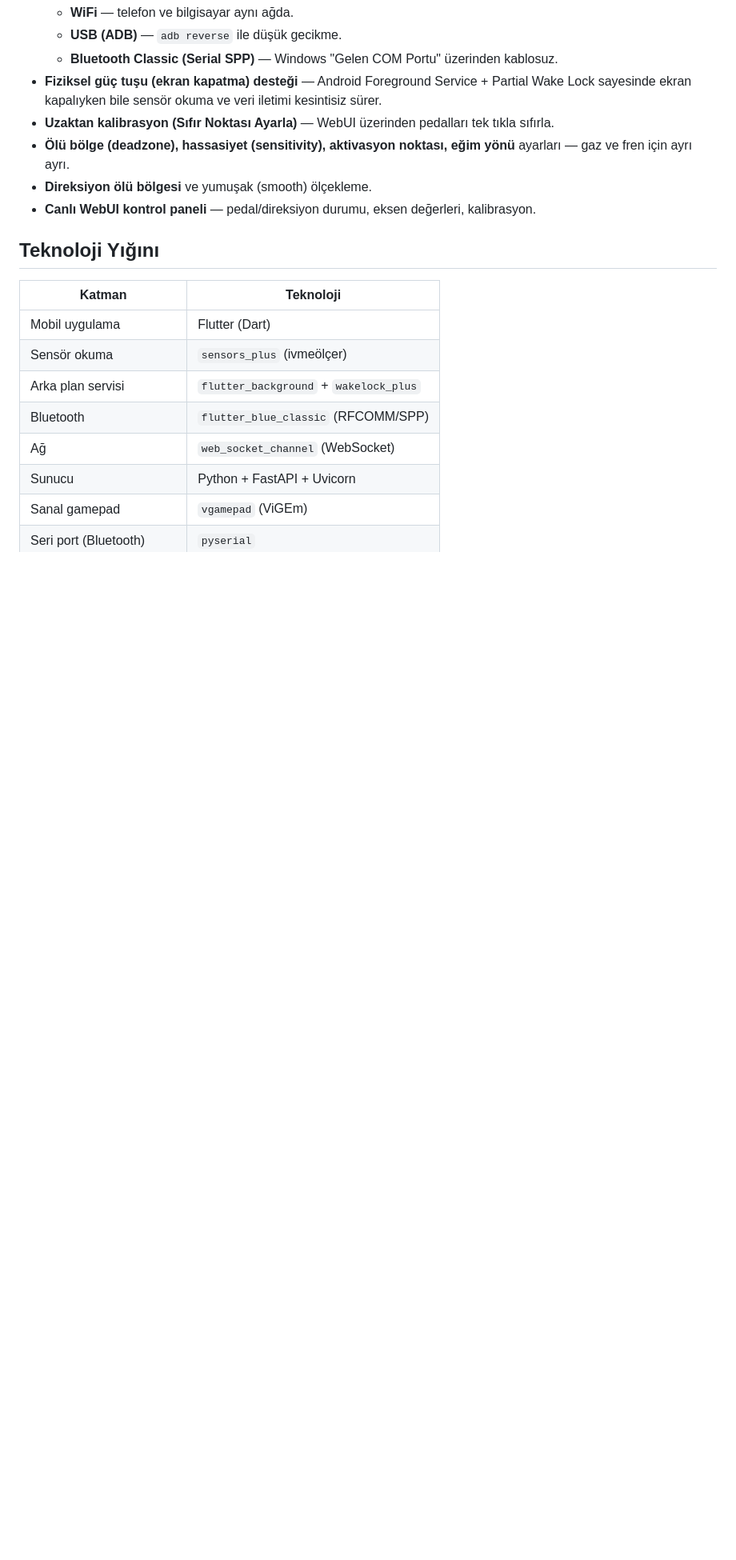
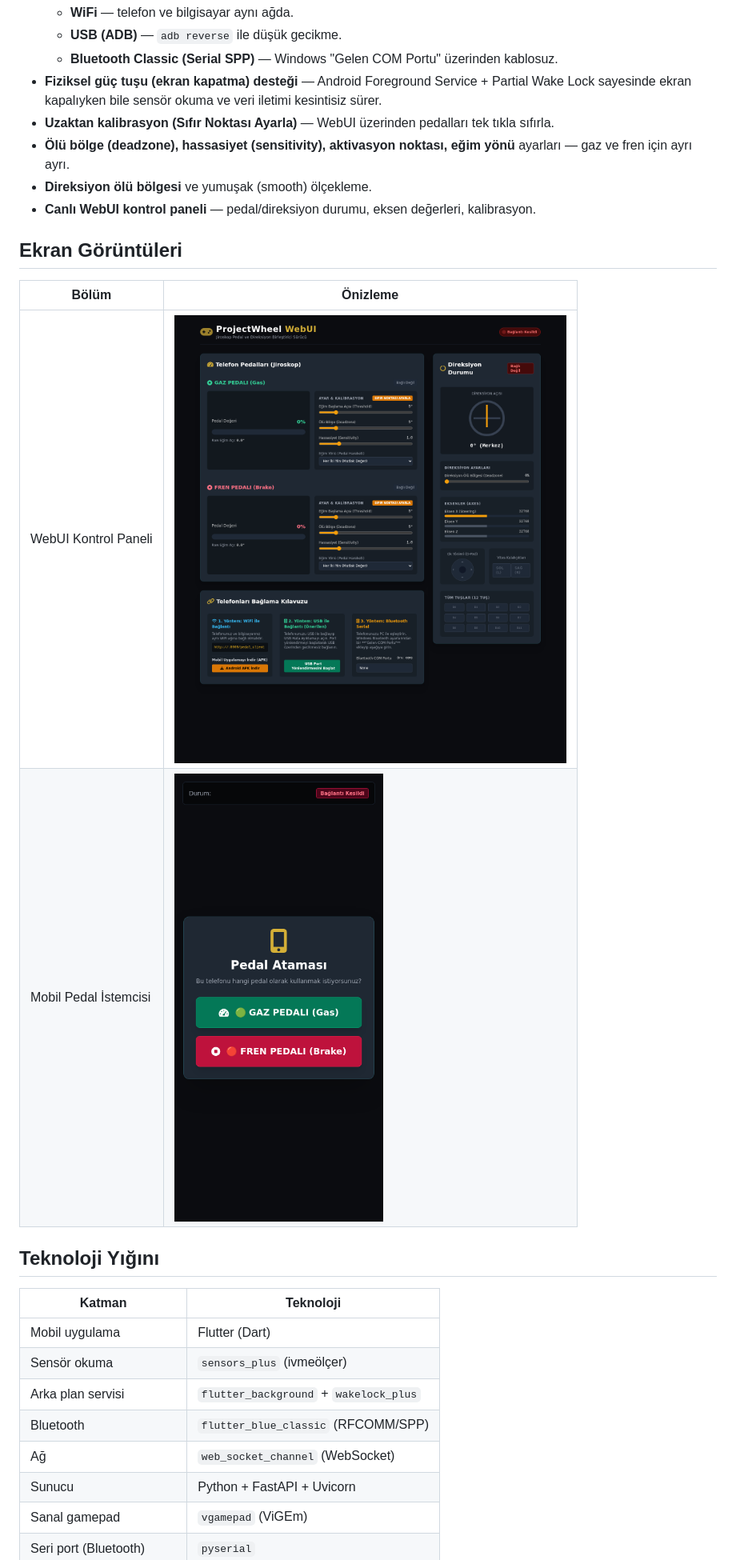
Before and after one commit to Rodinar-Studio/ProjectWheel, a Markdown page: README.md, the part around the change. Shown: that part at 80% size. Drawn GitHub-style; pictures changed too: screenshots/01-dashboard.png (added), screenshots/02-pedal-client.png (added); blank space fills up the shorter version.

Commit message:
Add dashboard & pedal client screenshots to README

```diff
--- a/README.md
+++ b/README.md
@@ -16,6 +16,13 @@ Telefonları yere/sürüş standına sabitleyip eğerek **gaz** ve **fren** peda
 - **Ölü bölge (deadzone), hassasiyet (sensitivity), aktivasyon noktası, eğim yönü** ayarları — gaz ve fren için ayrı ayrı.
 - **Direksiyon ölü bölgesi** ve yumuşak (smooth) ölçekleme.
 - **Canlı WebUI kontrol paneli** — pedal/direksiyon durumu, eksen değerleri, kalibrasyon.
+
+## Ekran Görüntüleri
+
+| Bölüm | Önizleme |
+|-------|----------|
+| WebUI Kontrol Paneli | ![WebUI Dashboard](screenshots/01-dashboard.png) |
+| Mobil Pedal İstemcisi | ![Pedal İstemcisi](screenshots/02-pedal-client.png) |
 
 ## Teknoloji Yığını
 
```
